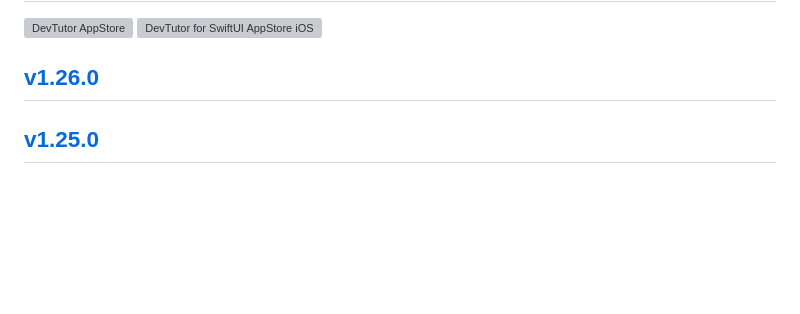
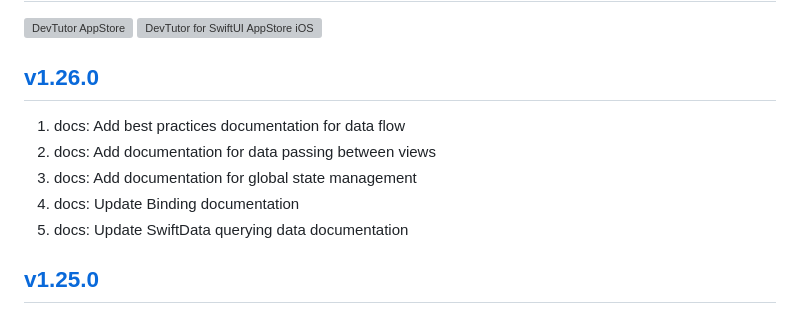
Before and after one commit to jaywcjlove/devtutor, a Markdown page: CHANGELOG.md, the part around the change. GitHub-like rendering; blank space fills up the shorter version; grey boxes are pictures that could not be loaded.

```diff
--- a/CHANGELOG.md
+++ b/CHANGELOG.md
@@ -8,6 +8,11 @@ Changelog
 
 ## [v1.26.0](https://github.com/jaywcjlove/devtutor/releases/tag/v1.26.0)
 
+1. docs: Add best practices documentation for data flow
+2. docs: Add documentation for data passing between views
+3. docs: Add documentation for global state management
+4. docs: Update Binding documentation
+5. docs: Update SwiftData querying data documentation
 
 ## [v1.25.0](https://github.com/jaywcjlove/devtutor/releases/tag/v1.25.0)
 
```
Also changed, not shown: CHANGELOG.zh.md (+8 -0 lines).
